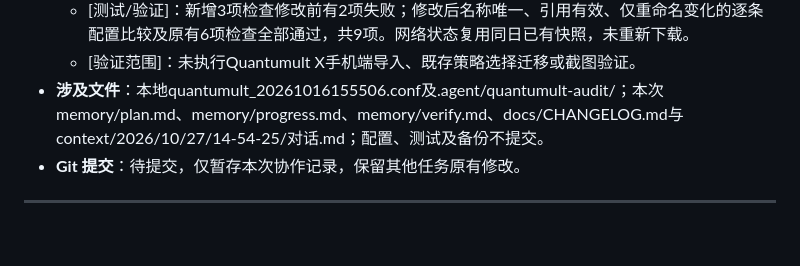
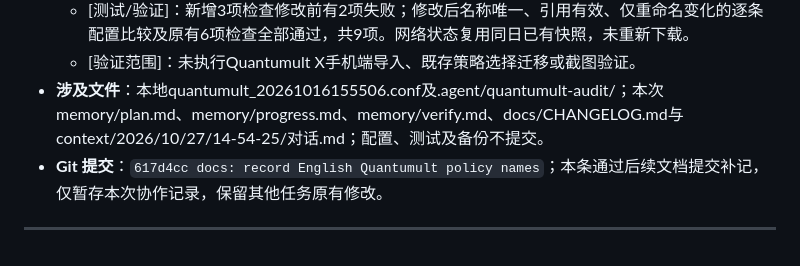
Before and after one commit to OyamaMeek/Codex-Work, a Markdown page: docs/CHANGELOG.md, the part around the change. Rendered like a GitHub page.

Commit message:
docs: record English policy rename commit

```diff
--- a/docs/CHANGELOG.md
+++ b/docs/CHANGELOG.md
@@ -1999,6 +1999,6 @@
   - [测试/验证]：新增3项检查修改前有2项失败；修改后名称唯一、引用有效、仅重命名变化的逐条配置比较及原有6项检查全部通过，共9项。网络状态复用同日已有快照，未重新下载。
   - [验证范围]：未执行Quantumult X手机端导入、既存策略选择迁移或截图验证。
 - **涉及文件**：本地quantumult_20261016155506.conf及.agent/quantumult-audit/；本次memory/plan.md、memory/progress.md、memory/verify.md、docs/CHANGELOG.md与context/2026/10/27/14-54-25/对话.md；配置、测试及备份不提交。
-- **Git 提交**：待提交，仅暂存本次协作记录，保留其他任务原有修改。
-
----
+- **Git 提交**：`617d4cc docs: record English Quantumult policy names`；本条通过后续文档提交补记，仅暂存本次协作记录，保留其他任务原有修改。
+
+---
```
